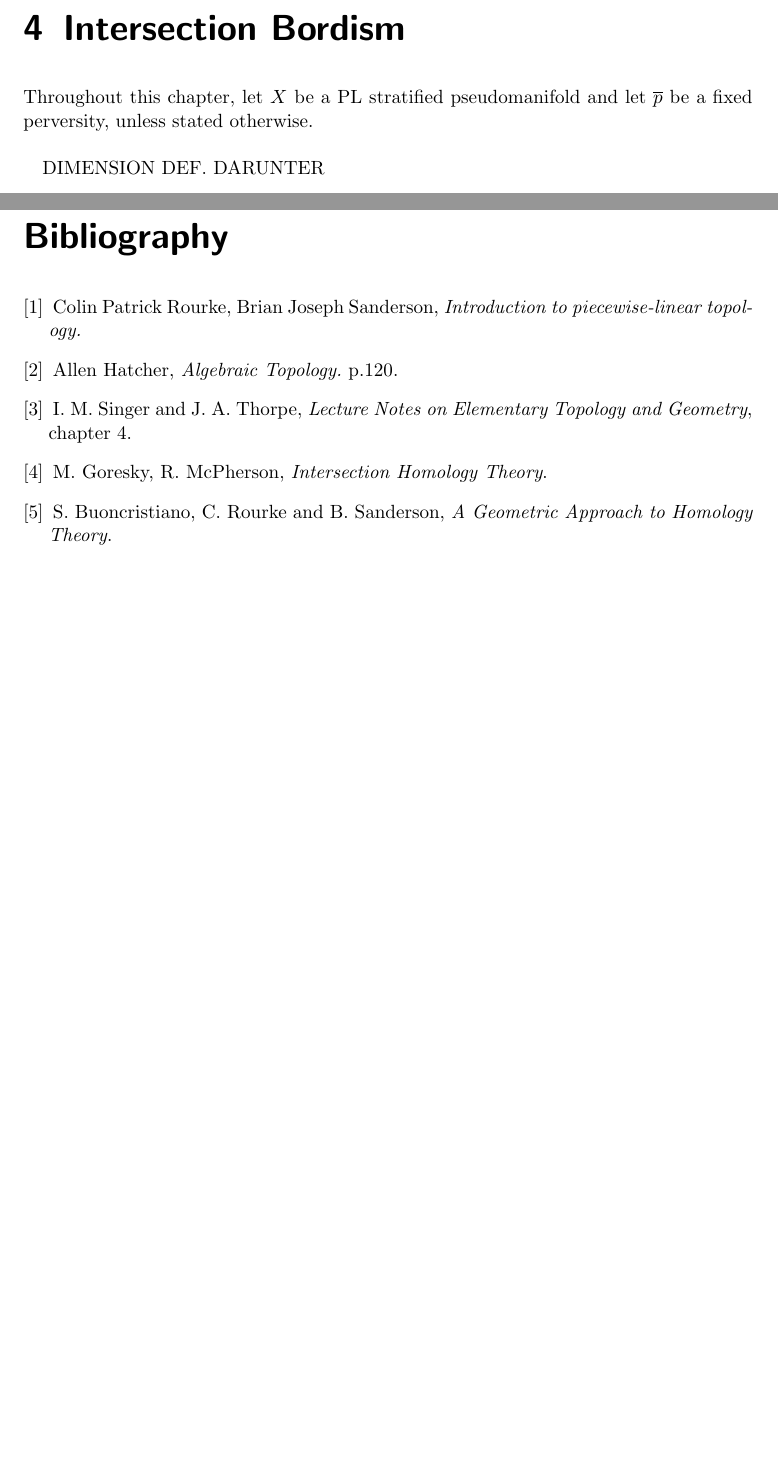
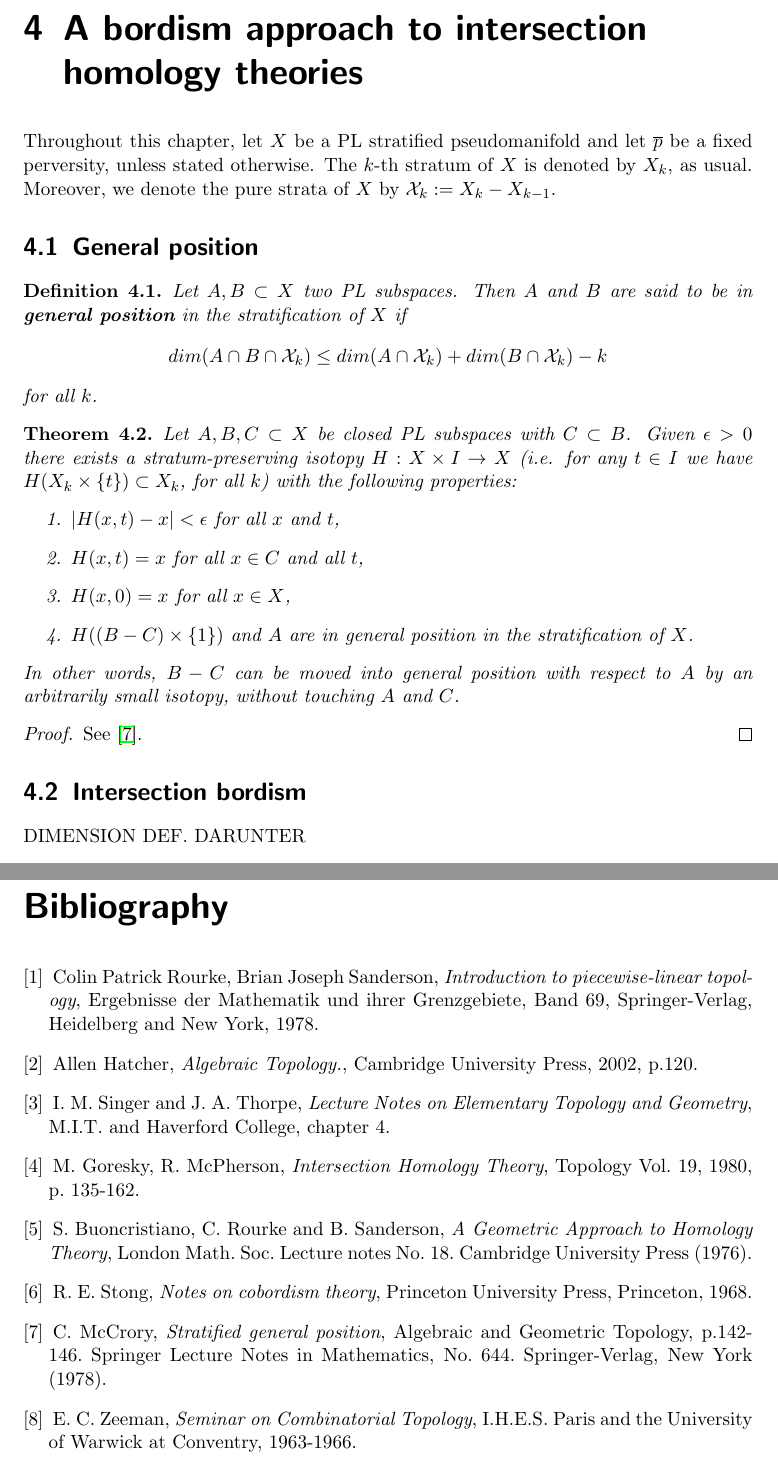
Before and after one commit to julius-vr/masterarbeit, a LaTeX document (master.tex): two parts of pages 18 and 20 of 20 before the commit and two parts of pages 18 and 21 of 21 after it, joined at a grey line, cut at the place of the change, the shorter picture padded with empty space. Compiled offline with pdfLaTeX.

Commit message:
General position

```diff
--- a/master.tex
+++ b/master.tex
@@ -577,8 +577,35 @@ for $X$, and clearly $T$ is subordinate to this stratification. Now Cor.$\ref{IH
 
 Note that the connection of ordinary homology and intersection homology that appears in Thm.\ref{theorembasicsets} gives another interpretation of intersection homology without making use of the intersection chain complex. The price one has to pay is the complicated construction of the basic sets. Nevertheless, this seems to be a good starting point to implement generalized intersection homology theories.
 
-\chapter{Intersection Bordism}
-Throughout this chapter, let $X$ be a PL stratified pseudomanifold and let $\overline{p}$ be a fixed perversity, unless stated otherwise. \\
+\chapter{A bordism approach to intersection homology theories}\label{IOmega}
+Throughout this chapter, let $X$ be a PL stratified pseudomanifold and let $\overline{p}$ be a fixed perversity, unless stated otherwise. The $k$-th stratum of $X$ is denoted by $X_k$, as usual. Moreover, we denote the pure strata of $X$ by $\mathcal{X}_k:= X_k - X_{k-1}$.
+
+\section{General position}
+
+\begin{definition}
+Let $A,B \subset X$ two PL subspaces. Then $A$ and $B$ are said to be in \textbf{general position} in the stratification of $X$ if
+\begin{align*}
+dim(A \cap B \cap \mathcal{X}_k) \leq dim(A \cap \mathcal{X}_k) + dim(B \cap \mathcal{X}_k) -k
+\end{align*}
+for all $k$.
+\end{definition}
+
+\begin{theorem}
+Let $A,B,C \subset X$ be closed PL subspaces with $C \subset B$. Given $\epsilon > 0$ there exists a stratum-preserving isotopy $H: X \times I \to X$ (i.e. for any $t \in I$ we have $H(X_k \times \{ t \} ) \subset X_k$, for all $k$) with the following properties:
+\begin{itemize}
+\item[1.] $|H(x,t)-x| < \epsilon$ for all $x$ and $t$,
+\item[2.] $H(x,t)=x$ for all $x \in C$ and all $t$,
+\item[3.] $H(x,0)=x$ for all $x \in X$,
+\item[4.] $H((B-C) \times \{ 1 \})$ and $A$ are in general position in the stratification of $X$.
+\end{itemize}
+In other words, $B-C$ can be moved into general position with respect to $A$ by an arbitrarily small isotopy, without touching $A$ and $C$.
+\end{theorem}
+
+\begin{proof}
+See \cite{mccrory}.
+\end{proof}
+
+\section{Intersection bordism}
 
 DIMENSION DEF. DARUNTER
 
@@ -653,9 +686,12 @@ Let $[f],[g] \in I \Omega_i^{\mathcal{L}, \overline{p}}(X) $ with $f$ and $g$ bo
 \begin{thebibliography}[
-\bibitem{pltopo}Colin Patrick Rourke, Brian Joseph Sanderson, \textit{Introduction to piecewise-linear topology.}
-\bibitem{hatcher}Allen Hatcher, \textit{Algebraic Topology.} p.120.
-\bibitem{lecturenotes}I. M. Singer and J. A. Thorpe, \textit{Lecture Notes on Elementary Topology and Geometry}, chapter 4.
-\bibitem{GM}M. Goresky, R. McPherson, \textit{Intersection Homology Theory}.
-\bibitem{BRS}S. Buoncristiano, C. Rourke and B. Sanderson, \textit{A Geometric Approach to Homology Theory}.
+\bibitem{pltopo}Colin Patrick Rourke, Brian Joseph Sanderson, \textit{Introduction to piecewise-linear topology}, Ergebnisse der Mathematik und ihrer Grenzgebiete, Band 69, Springer-Verlag, Heidelberg and New York, 1978.
+\bibitem{hatcher}Allen Hatcher, \textit{Algebraic Topology.}, Cambridge University Press, 2002, p.120.
+\bibitem{lecturenotes}I. M. Singer and J. A. Thorpe, \textit{Lecture Notes on Elementary Topology and Geometry}, M.I.T. and Haverford College, chapter 4.
+\bibitem{GM}M. Goresky, R. McPherson, \textit{Intersection Homology Theory}, Topology Vol. 19, 1980, p. 135-162.
+\bibitem{BRS}S. Buoncristiano, C. Rourke and B. Sanderson, \textit{A Geometric Approach to Homology Theory}, London Math. Soc. Lecture notes No. 18. Cambridge University Press (1976).
+\bibitem{stong}R. E. Stong, \textit{Notes on cobordism theory}, Princeton University Press, Princeton, 1968.
+\bibitem{mccrory}C. McCrory, \textit{Stratified general position}, Algebraic and Geometric Topology, p.142-146. Springer Lecture Notes in Mathematics, No. 644. Springer-Verlag, New York (1978).
+\bibitem{zeeman}E. C. Zeeman, \textit{Seminar on Combinatorial Topology}, I.H.E.S. Paris and the University of Warwick at Conventry, 1963-1966.
 \end{thebibliography}
 
 \end{document}
```
Also changed, not shown: master.pdf, master.tex (20 more changed lines), 6 other files.
